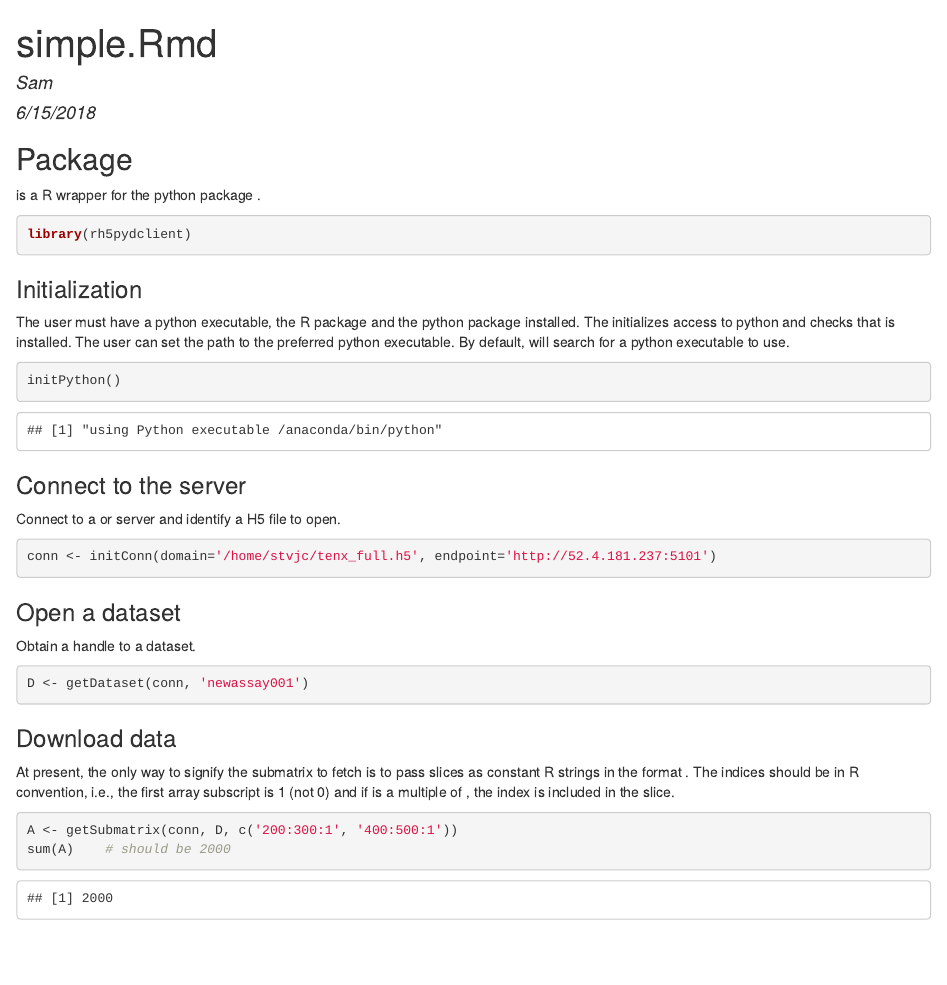
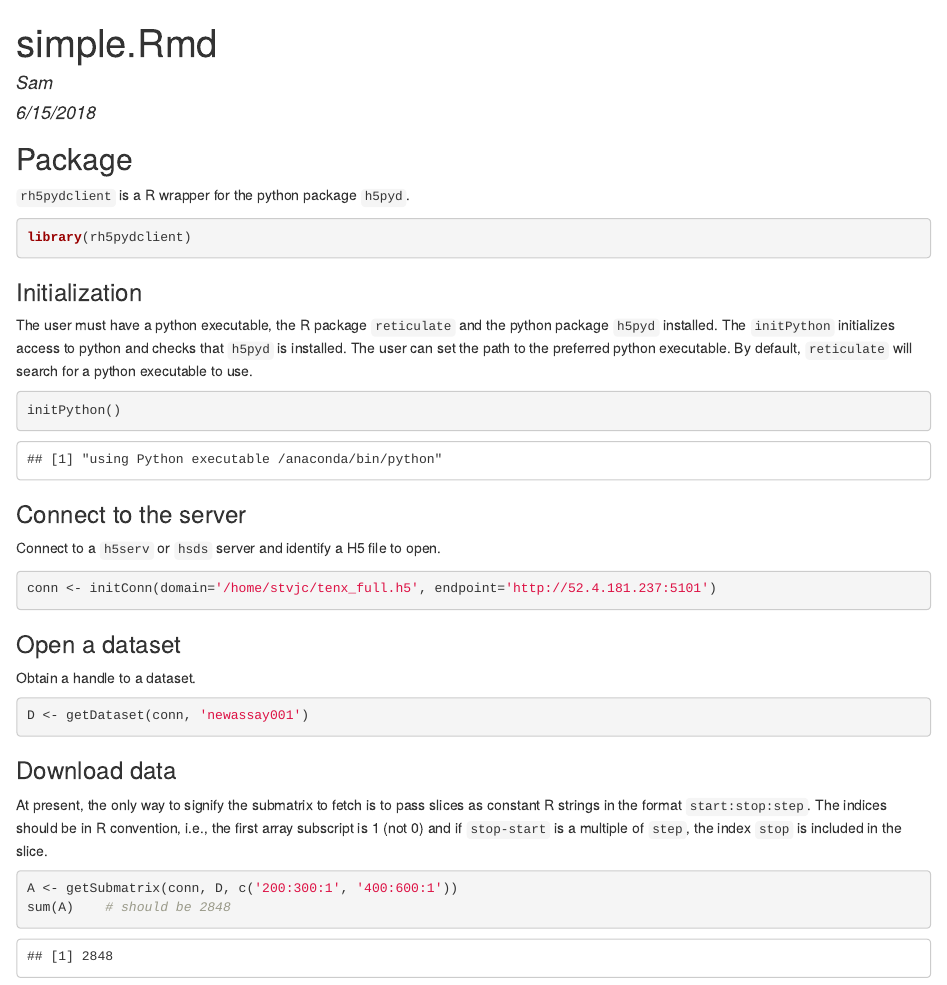
Before and after one commit to sampoll/rh5pydclient, an R Markdown document (vignettes/simple.Rmd): the page in a window 1100 px wide, from its top. The pictures show the output file vignettes/simple.html that the author committed with the source, opened offline.

Commit message:
Formatting changes in Rmd vignette

````diff
--- a/vignettes/simple.Rmd
+++ b/vignettes/simple.Rmd
@@ -11,7 +11,7 @@ knitr::opts_chunk$set(echo = TRUE)
 
 ## Package
 
-\code{rh5pydclient} is a R wrapper for the python package \code{h5pyd}.
+`rh5pydclient` is a R wrapper for the python package `h5pyd`.
 
 ```{r}
 library(rh5pydclient)
@@ -19,7 +19,7 @@ library(rh5pydclient)
 
 ### Initialization
 
-The user must have a python executable, the R package \code{reticulate} and the python package \code{h5pyd} installed. The \code{initPython} initializes access to python and checks that \code{h5pyd} is installed. The user can set the path to the preferred python executable. By default, \code{reticulate} will search for a python executable to use.
+The user must have a python executable, the R package `reticulate` and the python package `h5pyd` installed. The `initPython` initializes access to python and checks that `h5pyd` is installed. The user can set the path to the preferred python executable. By default, `reticulate` will search for a python executable to use.
 
 ```{r}
 initPython()
@@ -27,7 +27,7 @@ initPython()
 
 ### Connect to the server
 
-Connect to a \code{h5serv} or \code{hsds} server and identify a H5 file to open.
+Connect to a `h5serv` or `hsds` server and identify a H5 file to open.
 
 ```{r}
 conn <- initConn(domain='/home/stvjc/tenx_full.h5', endpoint='http://52.4.181.237:5101')
@@ -44,11 +44,11 @@ D <- getDataset(conn, 'newassay001')
 ### Download data
 
 At present, the only way to signify the submatrix to fetch is to pass slices as constant
-R strings in the format \code{start:stop:step}. The indices should be in R convention, i.e.,
-the first array subscript is 1 (not 0) and if \code{stop-start} is a multiple of \code{step},
-the index \code{stop} is included in the slice.
+R strings in the format `start:stop:step`. The indices should be in R convention, i.e.,
+the first array subscript is 1 (not 0) and if `stop-start` is a multiple of `step`,
+the index `stop` is included in the slice.
 
 ```{r}
-A <- getSubmatrix(conn, D, c('200:300:1', '400:500:1'))
-sum(A)    # should be 2000
+A <- getSubmatrix(conn, D, c('200:300:1', '400:600:1'))
+sum(A)    # should be 2848
 ```
````
Also changed, not shown: vignettes/simple.html.
